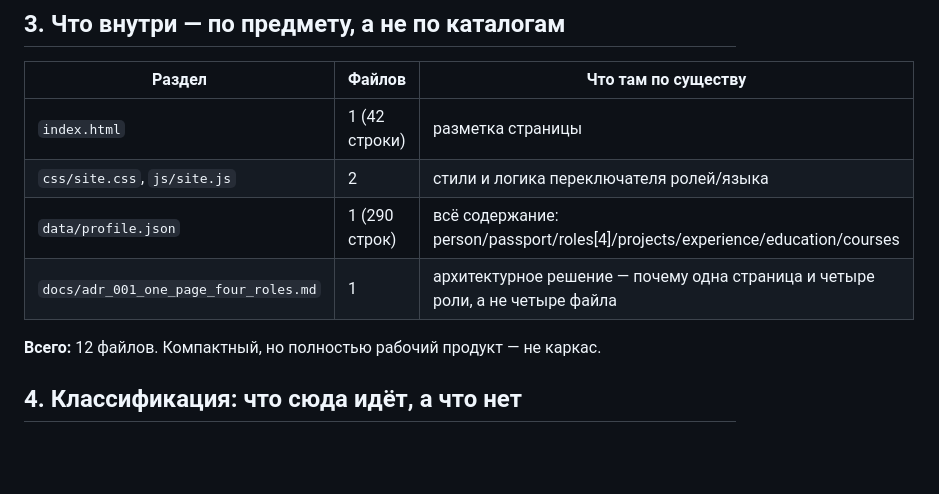
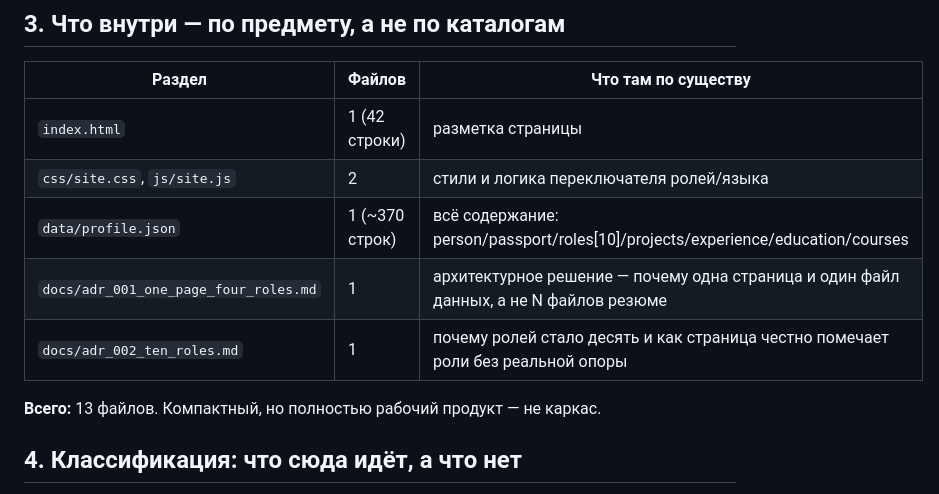
Before and after one commit to vevdokimovm/vevdokimovm.github.io, a Markdown page: MANIFEST.md, the part around the change. Drawn GitHub-style; blank space fills up the shorter version.

Commit message:
Учтён ADR-002, счётчики файлов обновлены

```diff
--- a/MANIFEST.md
+++ b/MANIFEST.md
@@ -28,10 +28,11 @@ DevOps/инфраструктура, C++ и алгоритмы), два язык
 |---|---|---|
 | `index.html` | 1 (42 строки) | разметка страницы |
 | `css/site.css`, `js/site.js` | 2 | стили и логика переключателя ролей/языка |
-| `data/profile.json` | 1 (290 строк) | всё содержание: person/passport/roles[4]/projects/experience/education/courses |
-| `docs/adr_001_one_page_four_roles.md` | 1 | архитектурное решение — почему одна страница и четыре роли, а не четыре файла |
+| `data/profile.json` | 1 (~370 строк) | всё содержание: person/passport/roles[10]/projects/experience/education/courses |
+| `docs/adr_001_one_page_four_roles.md` | 1 | архитектурное решение — почему одна страница и один файл данных, а не N файлов резюме |
+| `docs/adr_002_ten_roles.md` | 1 | почему ролей стало десять и как страница честно помечает роли без реальной опоры |
 
-**Всего:** 12 файлов. Компактный, но полностью рабочий продукт — не каркас.
+**Всего:** 13 файлов. Компактный, но полностью рабочий продукт — не каркас.
 
 ## 4. Классификация: что сюда идёт, а что нет
 
```
